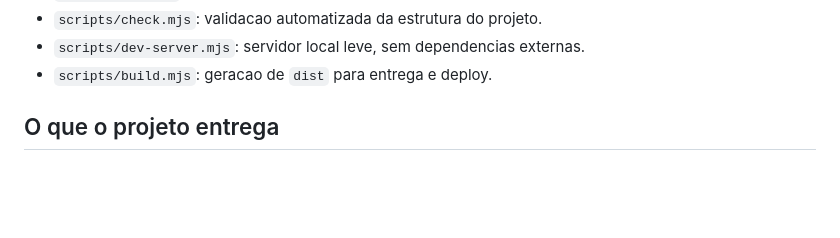
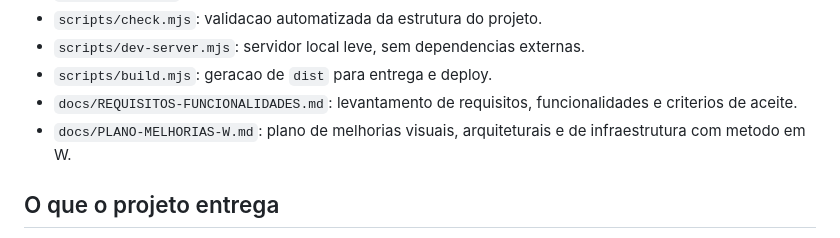
Before and after one commit to ManoelBrendo/siteDeFantasia, a Markdown page: README.md, the part around the change. Rendered like a GitHub page; blank space fills up the shorter version.

```diff
--- a/README.md
+++ b/README.md
@@ -43,6 +43,8 @@ Se o terminal ainda nao reconhecer `node` ou `npm`, feche e abra o terminal nova
 - `scripts/check.mjs`: validacao automatizada da estrutura do projeto.
 - `scripts/dev-server.mjs`: servidor local leve, sem dependencias externas.
 - `scripts/build.mjs`: geracao de `dist` para entrega e deploy.
+- `docs/REQUISITOS-FUNCIONALIDADES.md`: levantamento de requisitos, funcionalidades e criterios de aceite.
+- `docs/PLANO-MELHORIAS-W.md`: plano de melhorias visuais, arquiteturais e de infraestrutura com metodo em W.
 
 ## O que o projeto entrega
 
```
Also changed, not shown: docs/PLANO-MELHORIAS-W.md (added, +242 -0 lines), docs/REQUISITOS-FUNCIONALIDADES.md (added, +89 -0 lines).
